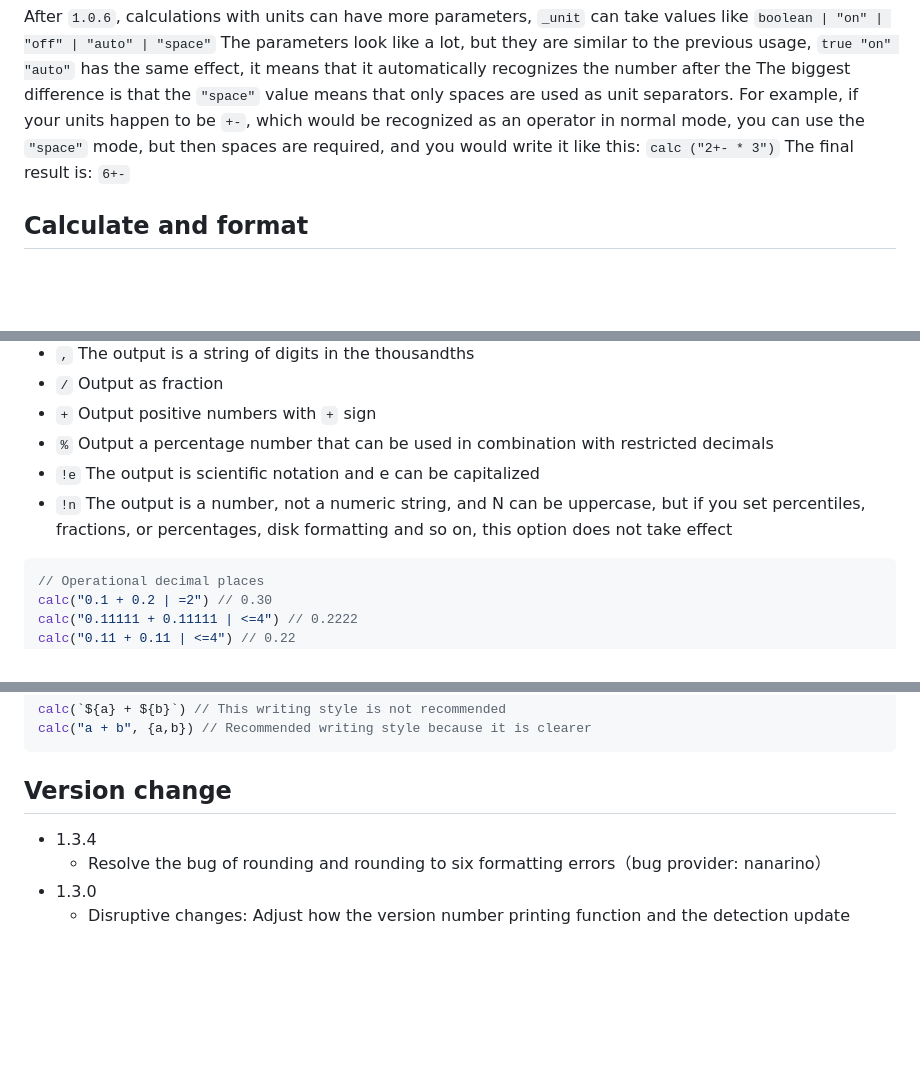
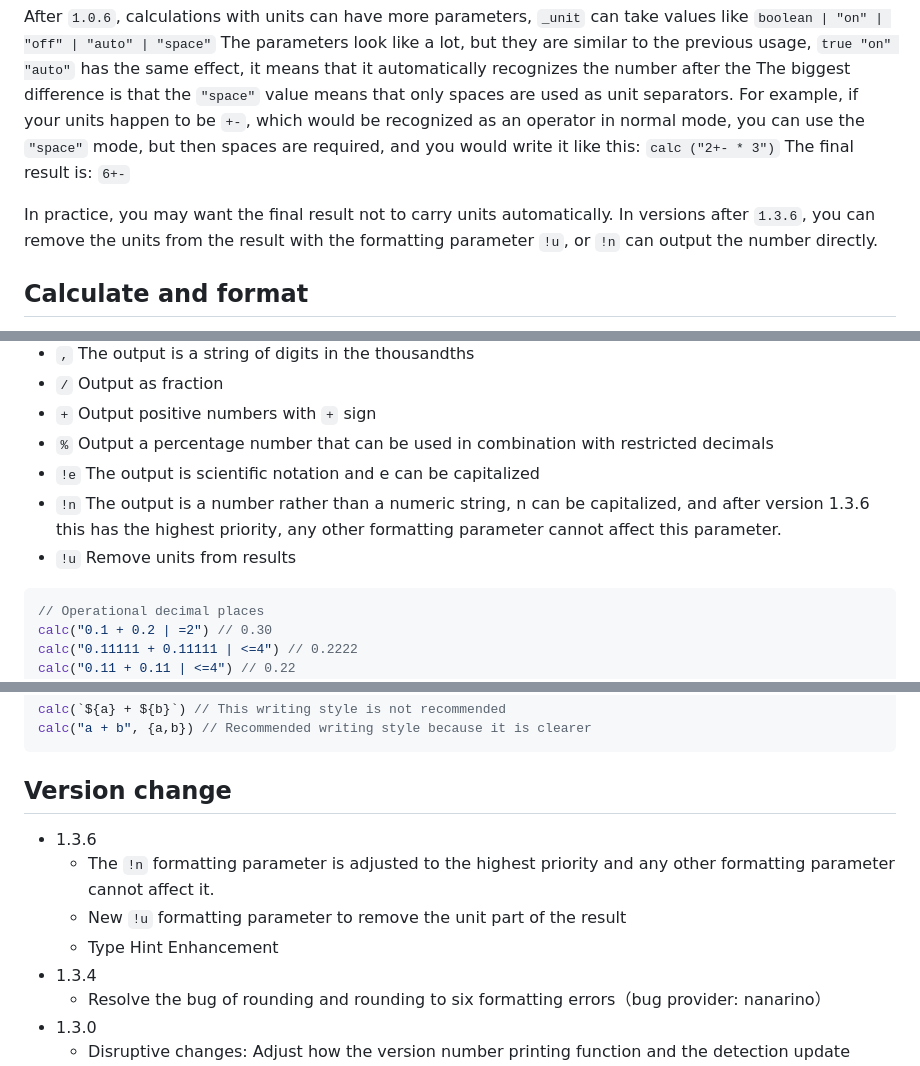
Before and after one commit to Autumn-one/a-calc-old, a Markdown page: README.md, 3 parts joined by grey strips. GitHub-like rendering; blank space fills up the shorter version.

````diff
--- a/README.md
+++ b/README.md
@@ -106,6 +106,10 @@ calc("1.123$$$ + 2.88% | + =6", {_unit: true}) // +4.003000$$$
 
 After `1.0.6`, calculations with units can have more parameters, `_unit` can take values like `boolean | "on" | "off" | "auto" | "space"` The parameters look like a lot, but they are similar to the previous usage, `true "on" "auto"` has the same effect, it means that it automatically recognizes the number after the The biggest difference is that the `"space"` value means that only spaces are used as unit separators. For example, if your units happen to be `+-`, which would be recognized as an operator in normal mode, you can use the `"space"` mode, but then spaces are required, and you would write it like this: `calc ("2+- * 3")` The final result is: `6+-`
 
+
+
+In practice, you may want the final result not to carry units automatically. In versions after `1.3.6`, you can remove the units from the result with the formatting parameter `!u`, or `!n` can output the number directly.
+
 ## Calculate and format
 
 Formatting supports the following features: limit decimal places, Keep Plus and minus signs, percentage output, scientific notation output, and kilobyte output, and they can be combined, but there are individual combinations that are not valid, try This yourself. There are too many combinations to list one by one.
@@ -118,7 +122,8 @@ Formatting supports the following features: limit decimal places, Keep Plus and
 - `+` Output positive numbers with `+` sign
 - `%` Output a percentage number that can be used in combination with restricted decimals
 - `!e` The output is scientific notation and e can be capitalized
-- `!n` The output is a number, not a numeric string, and N can be uppercase, but if you set percentiles, fractions, or percentages, disk formatting and so on, this option does not take effect
+- `!n` The output is a number rather than a numeric string, n can be capitalized, and after version 1.3.6 this has the highest priority, any other formatting parameter cannot affect this parameter.
+- `!u` Remove units from results
 
 ```js
 // Operational decimal places
@@ -260,6 +265,10 @@ calc("a + b", {a,b}) // Recommended writing style because it is clearer
 
 ## Version change
 
+* 1.3.6
+    - The `!n` formatting parameter is adjusted to the highest priority and any other formatting parameter cannot affect it.
+    - New `!u` formatting parameter to remove the unit part of the result
+    - Type Hint Enhancement
 * 1.3.4
     - Resolve the bug of rounding and rounding to six formatting errors（bug provider: nanarino）
 * 1.3.0
````
Also changed, not shown: README_ZH.md (+10 -1 lines).
